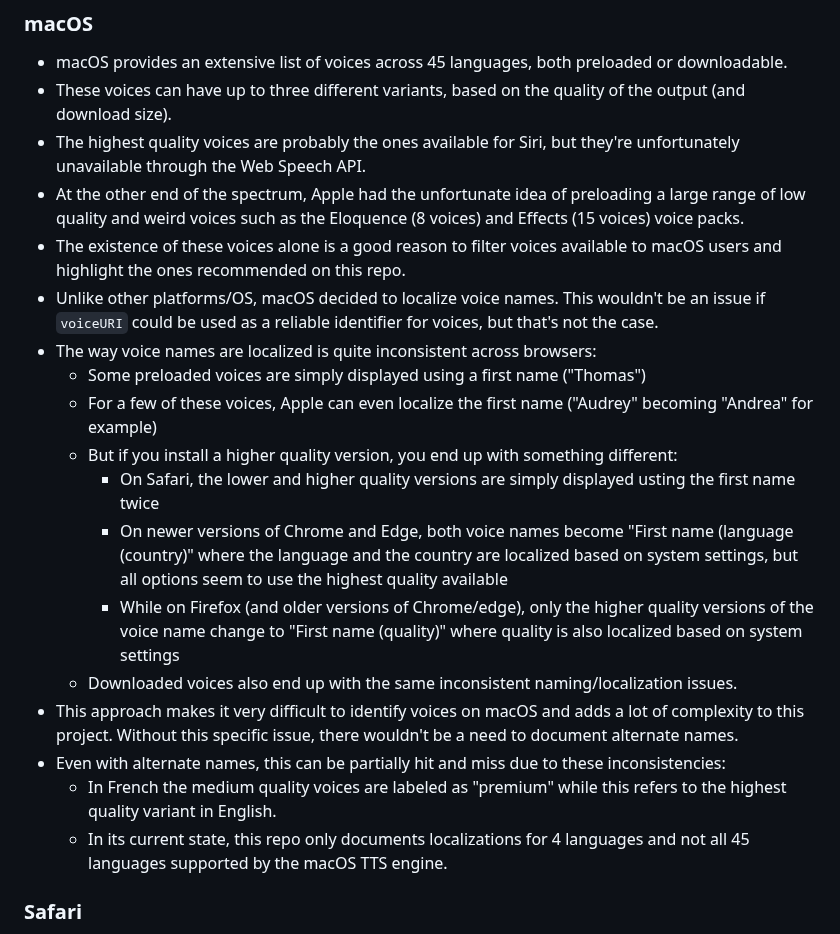
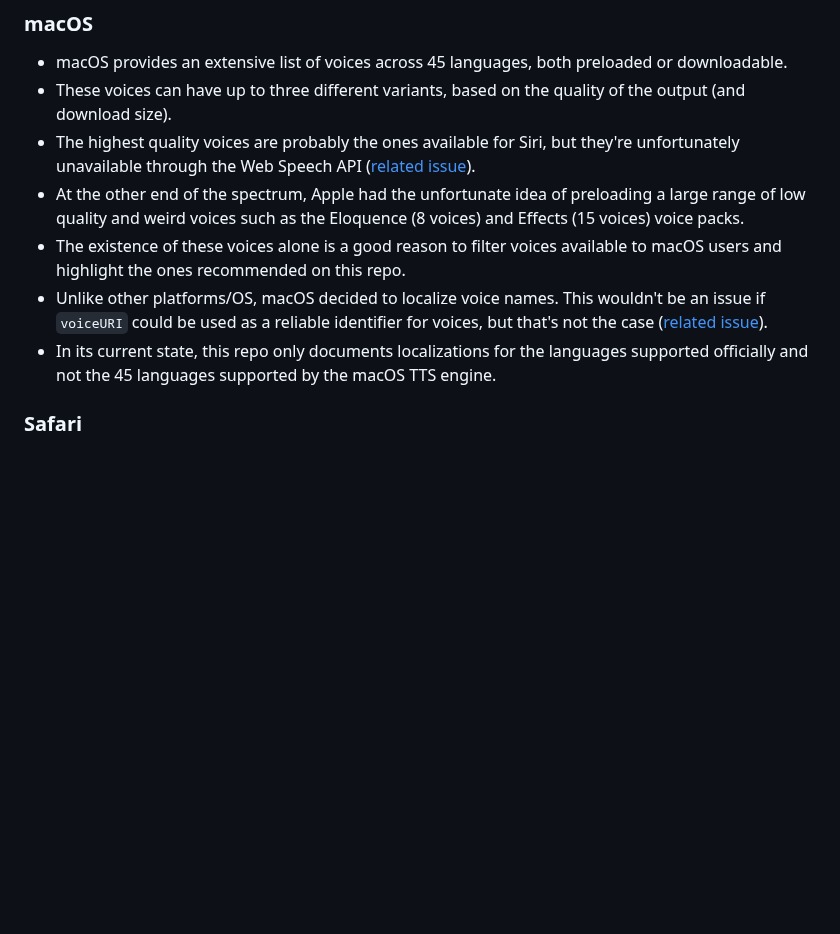
Before and after one commit to HadrienGardeur/web-speech-recommended-voices, a Markdown page: README.md, the part around the change. Drawn GitHub-style; blank space fills up the shorter version.

Commit message:
Simplified the README for macOS

```diff
--- a/README.md
+++ b/README.md
@@ -293,22 +293,11 @@ Through the work done to document a list of recommended voices, I also ended up
 
 * macOS provides an extensive list of voices across 45 languages, both preloaded or downloadable.
 * These voices can have up to three different variants, based on the quality of the output (and download size).
-* The highest quality voices are probably the ones available for Siri, but they're unfortunately unavailable through the Web Speech API.
+* The highest quality voices are probably the ones available for Siri, but they're unfortunately unavailable through the Web Speech API ([related issue](https://github.com/HadrienGardeur/web-speech-recommended-voices/issues/22)).
 * At the other end of the spectrum, Apple had the unfortunate idea of preloading a large range of low quality and weird voices such as the Eloquence (8 voices) and Effects (15 voices) voice packs.
 * The existence of these voices alone is a good reason to filter voices available to macOS users and highlight the ones recommended on this repo.
-* Unlike other platforms/OS, macOS decided to localize voice names. This wouldn't be an issue if `voiceURI` could be used as a reliable identifier for voices, but that's not the case.
-* The way voice names are localized is quite inconsistent across browsers:
-	* Some preloaded voices are simply displayed using a first name ("Thomas")
-	* For a few of these voices, Apple can even localize the first name ("Audrey" becoming "Andrea" for example)
-	* But if you install a higher quality version, you end up with something different:
-		* On Safari, the lower and higher quality versions are simply displayed usting the first name twice
-		* On newer versions of Chrome and Edge, both voice names become "First name (language (country)" where the language and the country are localized based on system settings, but all options seem to use the highest quality available
-		* While on Firefox (and older versions of Chrome/edge), only the higher quality versions of the voice name change to "First name (quality)" where quality is also localized based on system settings
-	* Downloaded voices also end up with the same inconsistent naming/localization issues.
-* This approach makes it very difficult to identify voices on macOS and adds a lot of complexity to this project. Without this specific issue, there wouldn't be a need to document alternate names.
-* Even with alternate names, this can be partially hit and miss due to these inconsistencies:
-	* In French the medium quality voices are labeled as "premium" while this refers to the highest quality variant in English.
-	* In its current state, this repo only documents localizations for 4 languages and not all 45 languages supported by the macOS TTS engine.
+* Unlike other platforms/OS, macOS decided to localize voice names. This wouldn't be an issue if `voiceURI` could be used as a reliable identifier for voices, but that's not the case ([related issue](https://github.com/HadrienGardeur/web-speech-recommended-voices/issues/23)).
+* In its current state, this repo only documents localizations for the languages supported officially and not the 45 languages supported by the macOS TTS engine.
 
 ### Safari
 
```
